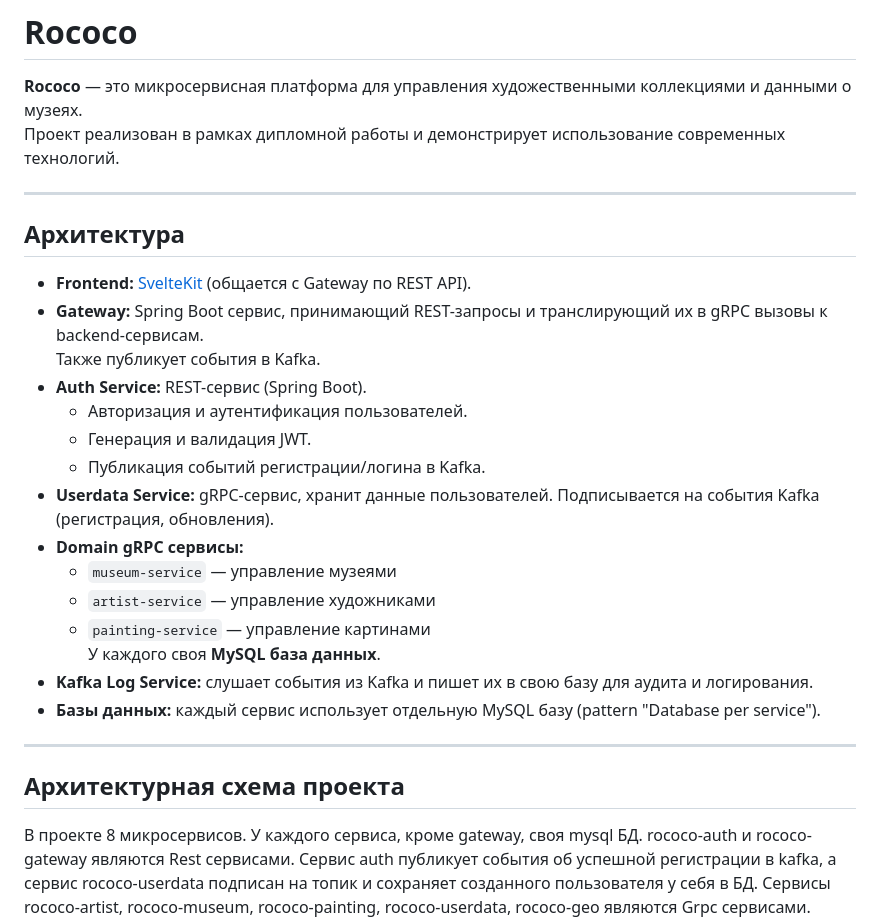
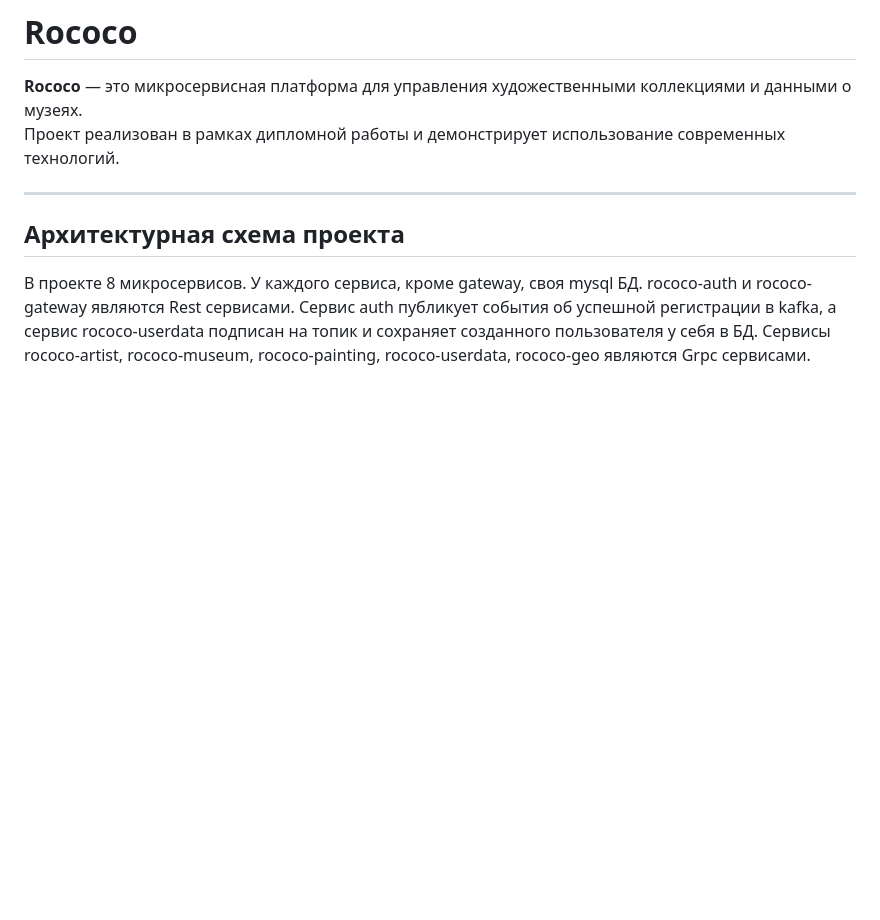
Before and after one commit to yegorych/rococo, a Markdown page: README.md, the part around the change printed below. Drawn GitHub-style; blank space fills up the shorter version.

```diff
--- a/README.md
+++ b/README.md
@@ -2,26 +2,6 @@
 
 **Rococo** — это микросервисная платформа для управления художественными коллекциями и данными о музеях.
 Проект реализован в рамках дипломной работы и демонстрирует использование современных технологий.
-
----
-
-## Архитектура
-
-- **Frontend:** [SvelteKit](https://kit.svelte.dev/) (общается с Gateway по REST API).
-- **Gateway:** Spring Boot сервис, принимающий REST-запросы и транслирующий их в gRPC вызовы к backend-сервисам.
-  Также публикует события в Kafka.
-- **Auth Service:** REST-сервис (Spring Boot).
-  - Авторизация и аутентификация пользователей.
-  - Генерация и валидация JWT.
-  - Публикация событий регистрации/логина в Kafka.
-- **Userdata Service:** gRPC-сервис, хранит данные пользователей. Подписывается на события Kafka (регистрация, обновления).
-- **Domain gRPC сервисы:**
-  - `museum-service` — управление музеями
-  - `artist-service` — управление художниками
-  - `painting-service` — управление картинами
-  У каждого своя **MySQL база данных**.
-- **Kafka Log Service:** слушает события из Kafka и пишет их в свою базу для аудита и логирования.
-- **Базы данных:** каждый сервис использует отдельную MySQL базу (pattern "Database per service").
 
 ---
 
```
Also changed, not shown: other parts of README.md (+6 -6 lines).
